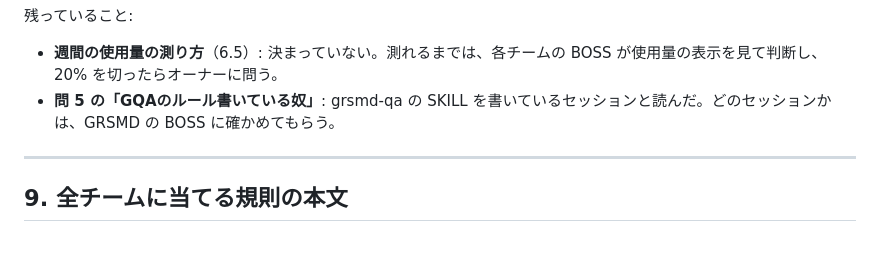
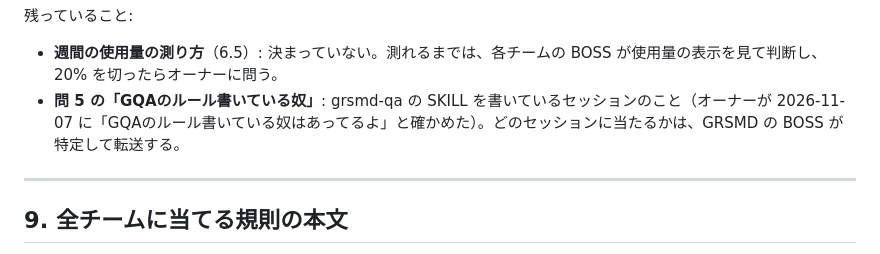
Before and after one commit to GoodRelax/Sandbox, a Markdown page: Analisys/reduce-owner-rulings-study.md, the part around the change. Rendered like a GitHub page.

Commit message:
Note the owner's confirmation of the GQA rule writer
Co-Authored-By: Claude Opus 5.5 <noreply@anthropic.com>
Claude-Session: https://claude.ai/code/session_01SFKA9T1KKUt2HR25F89faM

```diff
--- a/Analisys/reduce-owner-rulings-study.md
+++ b/Analisys/reduce-owner-rulings-study.md
@@ -262,7 +262,7 @@ AI が決める範囲を広げるほど、オーナーが見ない所で決ま
 残っていること:
 
 - **週間の使用量の測り方**（6.5）: 決まっていない。測れるまでは、各チームの BOSS が使用量の表示を見て判断し、20% を切ったらオーナーに問う。
-- **問 5 の「GQAのルール書いている奴」**: grsmd-qa の SKILL を書いているセッションと読んだ。どのセッションかは、GRSMD の BOSS に確かめてもらう。
+- **問 5 の「GQAのルール書いている奴」**: grsmd-qa の SKILL を書いているセッションのこと（オーナーが 2026-11-07 に「GQAのルール書いている奴はあってるよ」と確かめた）。どのセッションに当たるかは、GRSMD の BOSS が特定して転送する。
 
 ---
 
```
